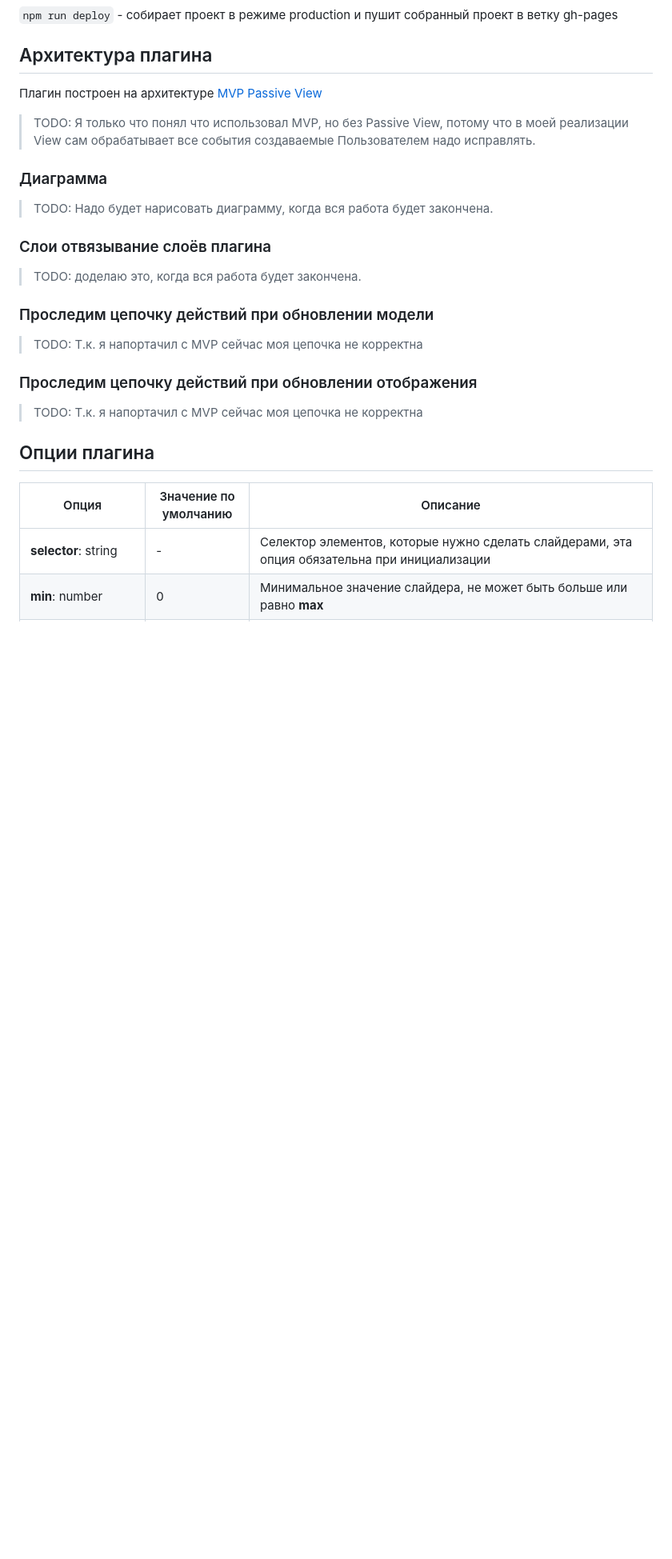
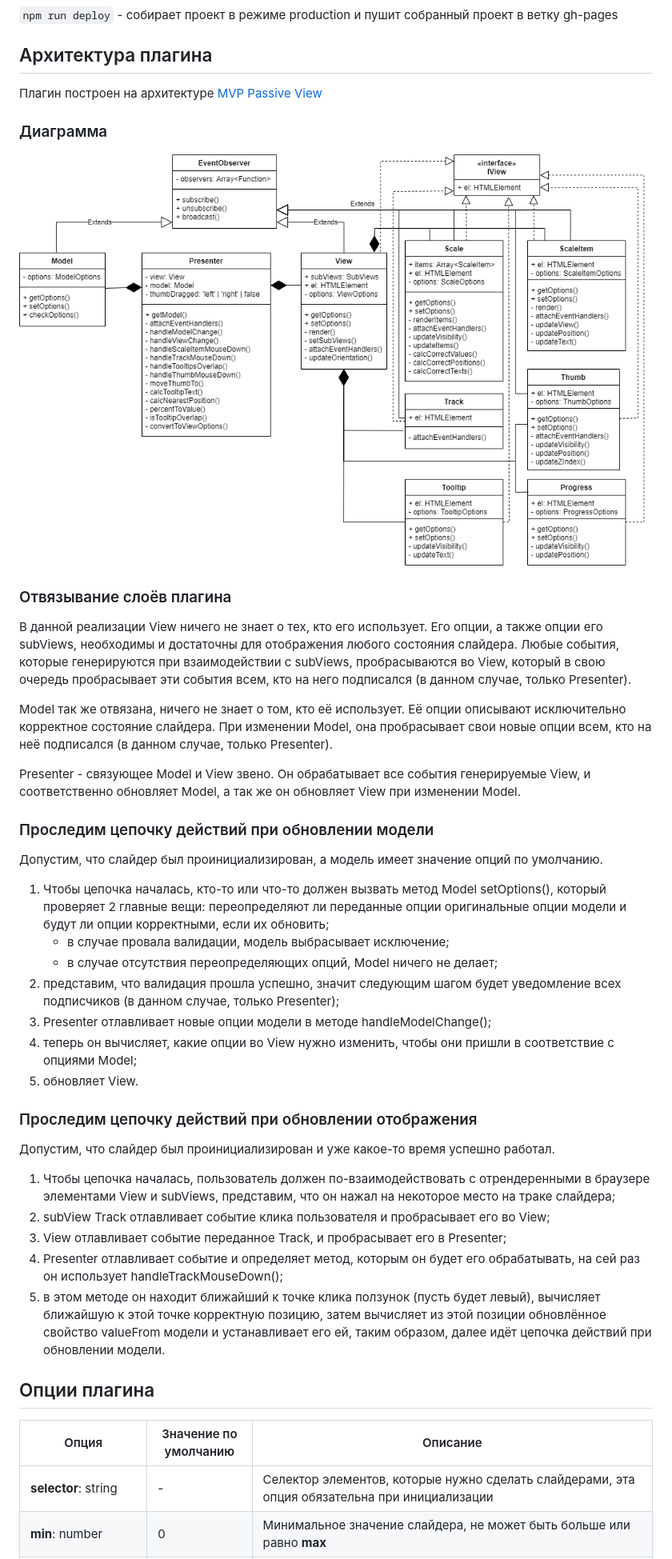
Before and after one commit to staya-bomjei/range-slider, a Markdown page: README.md, the part around the change printed below. Shown: that part at 80% size. Rendered like a GitHub page; pictures changed too: docs/classes-diagram.png (added); blank space fills up the shorter version.

Commit message:
Draw classes diagram, update readme

```diff
--- a/README.md
+++ b/README.md
@@ -40,19 +40,34 @@
 
 ## Архитектура плагина
 Плагин построен на архитектуре [MVP Passive View](https://ru.wikipedia.org/wiki/Model-View-Presenter)
-> TODO: Я только что понял что использовал MVP, но без Passive View, потому что в моей реализации View сам обрабатывает все события создаваемые Пользователем надо исправлять.
 
 ### Диаграмма
-> TODO: Надо будет нарисовать диаграмму, когда вся работа будет закончена.
+![](./docs/classes-diagram.png)
 
-### Слои отвязывание слоёв плагина
-> TODO: доделаю это, когда вся работа будет закончена.
+### Отвязывание слоёв плагина
+В данной реализации View ничего не знает о тех, кто его использует. Его опции, а также опции его subViews, необходимы и достаточны для отображения любого состояния слайдера. Любые события, которые генерируются при взаимодействии с subViews, пробрасываются во View, который в свою очередь пробрасывает эти события всем, кто на него подписался (в данном случае, только Presenter).
+
+Model так же отвязана, ничего не знает о том, кто её использует. Её опции описывают исключительно корректное состояние слайдера. При изменении Model, она пробрасывает свои новые опции всем, кто на неё подписался (в данном случае, только Presenter).
+
+Presenter - связующее Model и View звено. Он обрабатывает все события генерируемые View, и соответственно обновляет Model, а так же он обновляет View при изменении Model.
 
 ### Проследим цепочку действий при обновлении модели
-> TODO: Т.к. я напортачил с MVP сейчас моя цепочка не корректна
+Допустим, что слайдер был проинициализирован, а модель имеет значение опций по умолчанию.
+1. Чтобы цепочка началась, кто-то или что-то должен вызвать метод Model setOptions(), который проверяет 2 главные вещи: переопределяют ли переданные опции оригинальные опции модели и будут ли опции корректными, если их обновить;
+    * в случае провала валидации, модель выбрасывает исключение;
+    * в случае отсутствия переопределяющих опций, Model ничего не делает;
+1. представим, что валидация прошла успешно, значит следующим шагом будет уведомление всех подписчиков (в данном случае, только Presenter);
+1. Presenter отлавливает новые опции модели в методе handleModelChange();
+1. теперь он вычисляет, какие опции во View нужно изменить, чтобы они пришли в соответствие с опциями Model;
+1. обновляет View.
 
 ### Проследим цепочку действий при обновлении отображения
-> TODO: Т.к. я напортачил с MVP сейчас моя цепочка не корректна
+Допустим, что слайдер был проинициализирован и уже какое-то время успешно работал.
+1. Чтобы цепочка началась, пользователь должен по-взаимодействовать с отрендеренными в браузере элементами View и subViews, представим, что он нажал на некоторое место на траке слайдера;
+1. subView Track отлавливает событие клика пользователя и пробрасывает его во View;
+1. View отлавливает событие переданное Track, и пробрасывает его в Presenter;
+1. Presenter отлавливает событие и определяет метод, которым он будет его обрабатывать, на сей раз он использует handleTrackMouseDown();
+1. в этом методе он находит ближайший к точке клика ползунок (пусть будет левый), вычисляет ближайшую к этой точке корректную позицию, затем вычисляет из этой позиции обновлённое свойство valueFrom модели и устанавливает его ей, таким образом, далее идёт цепочка действий при обновлении модели.
 
 ## Опции плагина
 | Опция | Значение по умолчанию | Описание |
```
Also changed, not shown: other parts of README.md (+9 -3 lines), 1 other file.
